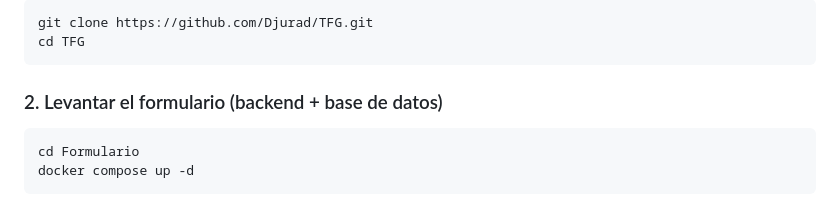
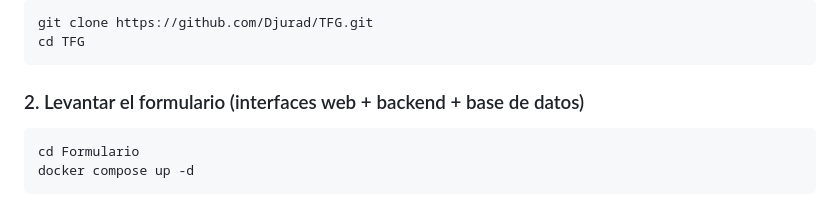
Before and after one commit to Djurad/TFG, a Markdown page: README.md, the part around the change. Drawn GitHub-style.

````diff
--- a/README.md
+++ b/README.md
@@ -205,7 +205,7 @@ git clone https://github.com/Djurad/TFG.git
 cd TFG
 ```
 
-### 2. Levantar el formulario (backend + base de datos)
+### 2. Levantar el formulario (interfaces web + backend + base de datos)
 
 ```bash
 cd Formulario
````
